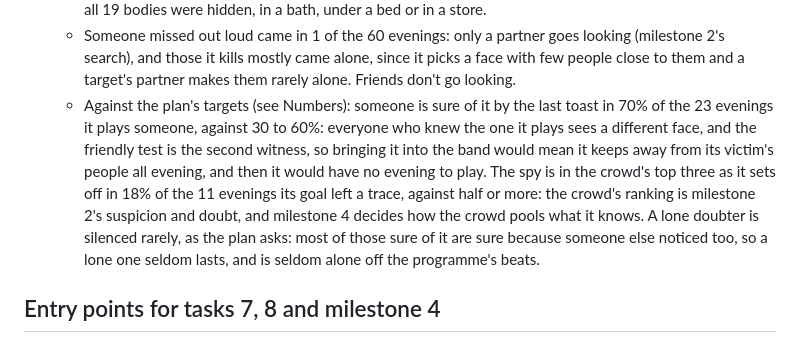
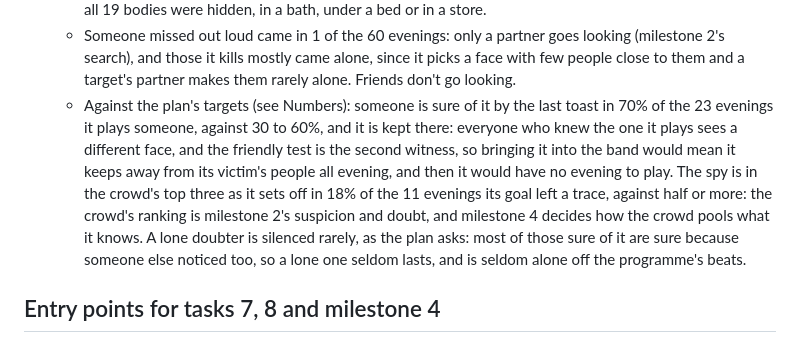
Before and after one commit to avoynov/scope-and-drop, a Markdown page: docs/party.md, the part around the change. GitHub-like rendering.

Commit message:
Party docs: someone sure of a spy playing someone in 70% of evenings is kept
Co-Authored-By: Claude Opus 5.5 <noreply@anthropic.com>
Claude-Session: https://claude.ai/code/session_011cSs2RtEz96NwSi6Df9Nts

```diff
--- a/docs/party.md
+++ b/docs/party.md
@@ -714,7 +714,7 @@ The spy, over the sweep's 60 evenings (`npx tsx scripts/spy-sweep.ts 60`: 20 com
   - A body is a trace only where it can be seen (not in a bath, under a bed or in a wardrobe), as the perch sees where it lies, less what hides it.
   - Nobody comes across a body yet, nor anyone out cold, and nothing makes a scream: what follows a body found is milestone 4's. Until then guests walk past a body where it fell as if it weren't there; in the sweep, all 19 bodies were hidden, in a bath, under a bed or in a store.
   - Someone missed out loud came in 1 of the 60 evenings: only a partner goes looking (milestone 2's search), and those it kills mostly came alone, since it picks a face with few people close to them and a target's partner makes them rarely alone. Friends don't go looking.
-  - Against the plan's targets (see Numbers): someone is sure of it by the last toast in 70% of the 23 evenings it plays someone, against 30 to 60%: everyone who knew the one it plays sees a different face, and the friendly test is the second witness, so bringing it into the band would mean it keeps away from its victim's people all evening, and then it would have no evening to play. The spy is in the crowd's top three as it sets off in 18% of the 11 evenings its goal left a trace, against half or more: the crowd's ranking is milestone 2's suspicion and doubt, and milestone 4 decides how the crowd pools what it knows. A lone doubter is silenced rarely, as the plan asks: most of those sure of it are sure because someone else noticed too, so a lone one seldom lasts, and is seldom alone off the programme's beats.
+  - Against the plan's targets (see Numbers): someone is sure of it by the last toast in 70% of the 23 evenings it plays someone, against 30 to 60%, and it is kept there: everyone who knew the one it plays sees a different face, and the friendly test is the second witness, so bringing it into the band would mean it keeps away from its victim's people all evening, and then it would have no evening to play. The spy is in the crowd's top three as it sets off in 18% of the 11 evenings its goal left a trace, against half or more: the crowd's ranking is milestone 2's suspicion and doubt, and milestone 4 decides how the crowd pools what it knows. A lone doubter is silenced rarely, as the plan asks: most of those sure of it are sure because someone else noticed too, so a lone one seldom lasts, and is seldom alone off the programme's beats.
 
 ## Entry points for tasks 7, 8 and milestone 4
 
```
